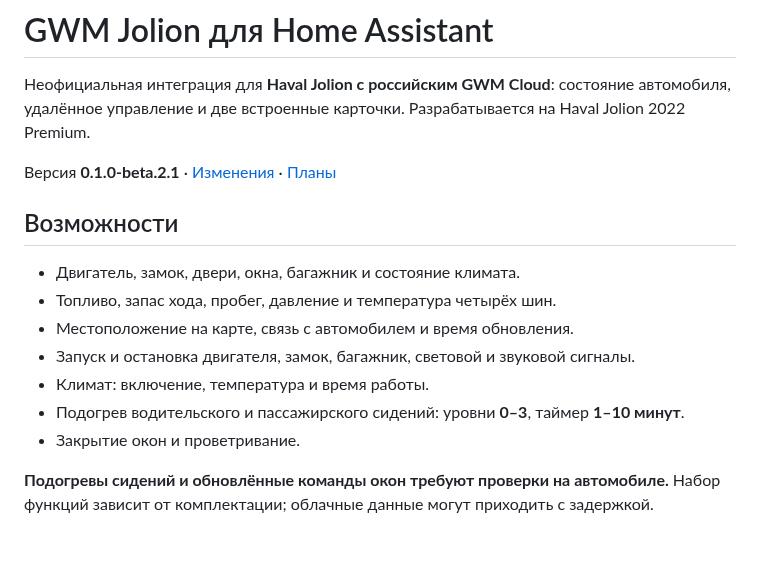
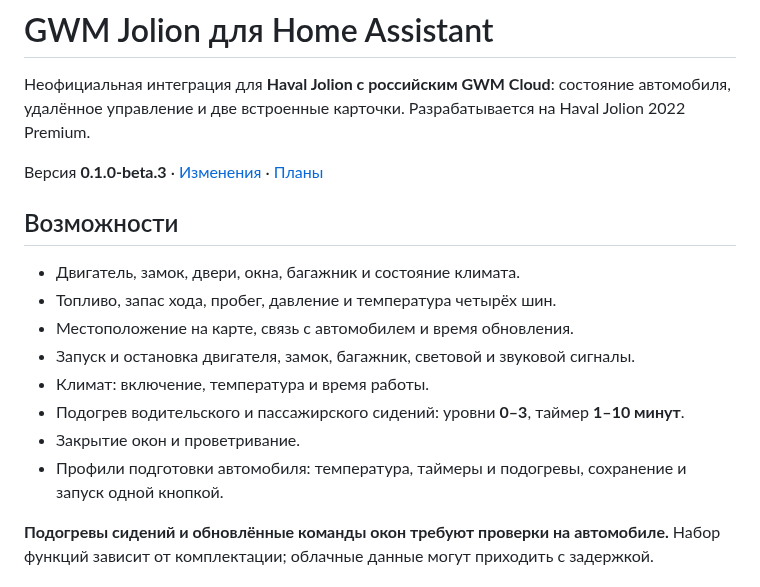
Before and after one commit to IndeecDen/ha-gwm-jolion, a Markdown page: README.md, the part around one of its changes. Rendered like a GitHub page; blank space fills up the shorter version.

```diff
--- a/README.md
+++ b/README.md
@@ -4,7 +4,7 @@
 
 Неофициальная интеграция для **Haval Jolion с российским GWM Cloud**: состояние автомобиля, удалённое управление и две встроенные карточки. Разрабатывается на Haval Jolion 2022 Premium.
 
-Версия **0.1.0-beta.2.1** · [Изменения](CHANGELOG.md) · [Планы](ROADMAP.md)
+Версия **0.1.0-beta.3** · [Изменения](CHANGELOG.md) · [Планы](ROADMAP.md)
 
 ## Возможности
 
@@ -15,6 +15,7 @@
 - Климат: включение, температура и время работы.
 - Подогрев водительского и пассажирского сидений: уровни **0–3**, таймер **1–10 минут**.
 - Закрытие окон и проветривание.
+- Профили подготовки автомобиля: температура, таймеры и подогревы, сохранение и запуск одной кнопкой.
 
 **Подогревы сидений и обновлённые команды окон требуют проверки на автомобиле.** Набор функций зависит от комплектации; облачные данные могут приходить с задержкой.
 
```
Also changed, not shown: other parts of README.md (+15 -1 lines), CHANGELOG.md (+12 -0 lines), ROADMAP.md (+4 -1 lines), docs/gwm-preparation-profiles.png (added), 16 other files.
